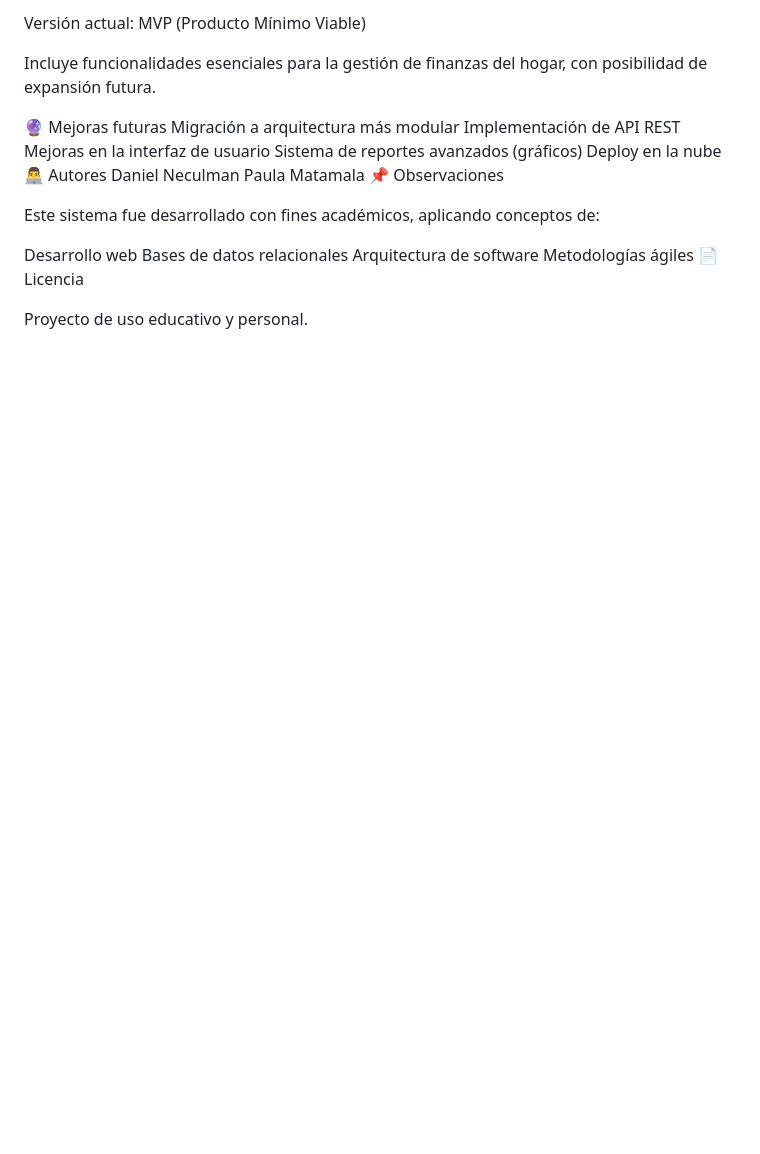
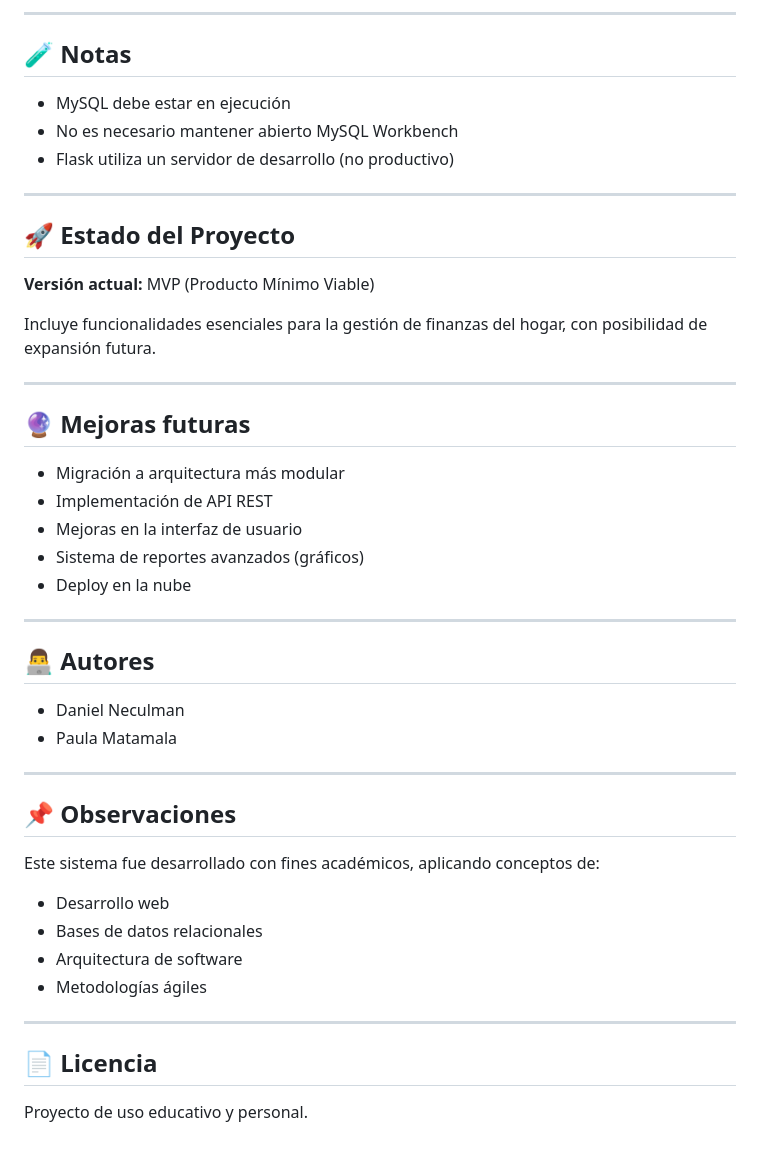
Before and after one commit to dneculmanr/MoneyHome, a Markdown page: README.md, the part around one of its changes. Rendered like a GitHub page; blank space fills up the shorter version.

```diff
--- a/README.md
+++ b/README.md
@@ -132,25 +187,50 @@ Flask utiliza un servidor de desarrollo (no productivo)
 
-Versión actual: MVP (Producto Mínimo Viable)
+---
+
+## 🧪 Notas
+
+* MySQL debe estar en ejecución
+* No es necesario mantener abierto MySQL Workbench
+* Flask utiliza un servidor de desarrollo (no productivo)
+
+---
+
+## 🚀 Estado del Proyecto
+
+**Versión actual:** MVP (Producto Mínimo Viable)
 
 Incluye funcionalidades esenciales para la gestión de finanzas del hogar, con posibilidad de expansión futura.
 
-🔮 Mejoras futuras
-Migración a arquitectura más modular
-Implementación de API REST
-Mejoras en la interfaz de usuario
-Sistema de reportes avanzados (gráficos)
-Deploy en la nube
-👨‍💻 Autores
-Daniel Neculman
-Paula Matamala
-📌 Observaciones
+---
+
+## 🔮 Mejoras futuras
+
+* Migración a arquitectura más modular
+* Implementación de API REST
+* Mejoras en la interfaz de usuario
+* Sistema de reportes avanzados (gráficos)
+* Deploy en la nube
+
+---
+
+## 👨‍💻 Autores
+
+* Daniel Neculman
+* Paula Matamala
+
+---
+
+## 📌 Observaciones
 
 Este sistema fue desarrollado con fines académicos, aplicando conceptos de:
 
-Desarrollo web
-Bases de datos relacionales
-Arquitectura de software
-Metodologías ágiles
-📄 Licencia
+* Desarrollo web
+* Bases de datos relacionales
+* Arquitectura de software
+* Metodologías ágiles
+
+---
+
+## 📄 Licencia
 
 Proyecto de uso educativo y personal.
```
Also changed, not shown: other parts of README.md (+110 -55 lines).
